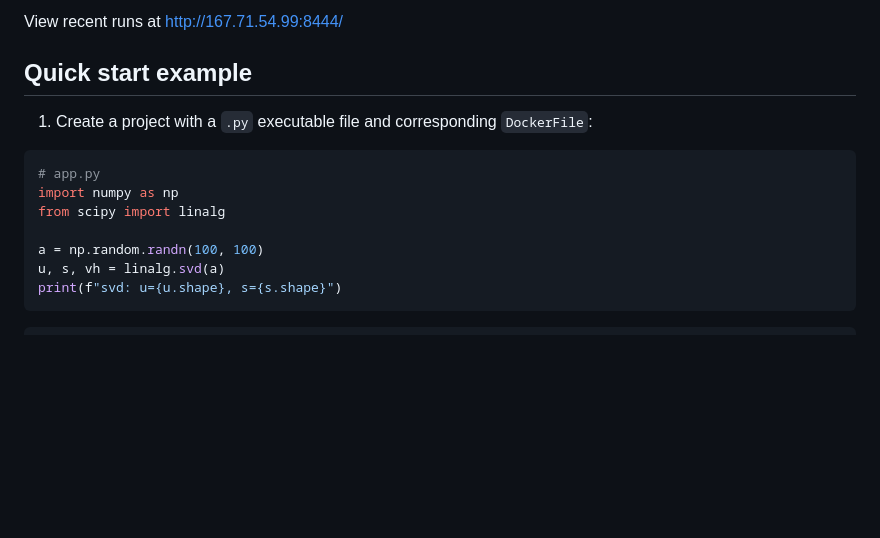
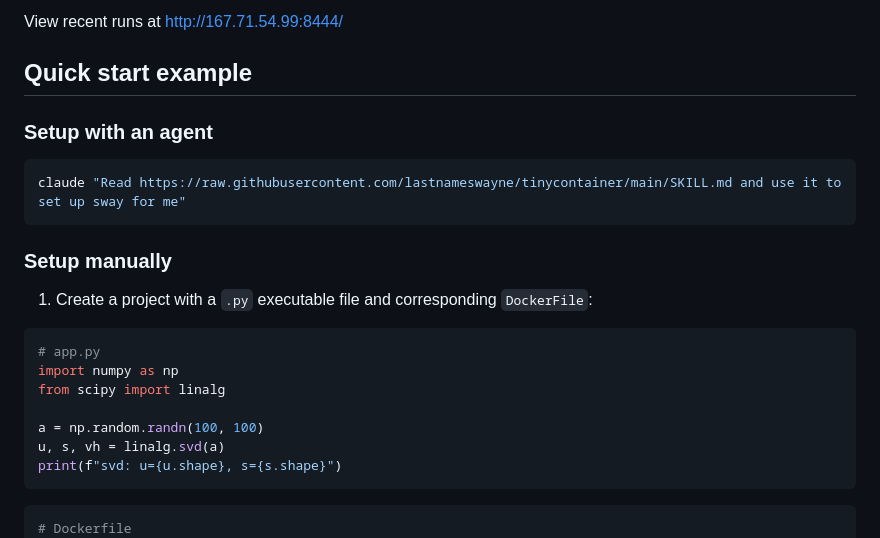
Before and after one commit to lastnameswayne/tinycontainer, a Markdown page: README.md, the part around one of its changes. Rendered like a GitHub page; blank space fills up the shorter version.

Commit message:
agent readme

````diff
--- a/README.md
+++ b/README.md
@@ -7,6 +7,13 @@ A container runtime built around lazy-loading container filesystems via FUSE. Bu
 View recent runs at http://167.71.54.99:8444/
 
 ## Quick start example
+### Setup with an agent
+
+```bash
+claude "Read https://raw.githubusercontent.com/lastnameswayne/tinycontainer/main/SKILL.md and use it to set up sway for me"
+```
+
+### Setup manually
 1. Create a project with a `.py` executable file and corresponding `DockerFile`:
 ```python
 # app.py
@@ -19,6 +26,7 @@ print(f"svd: u={u.shape}, s={s.shape}")
 ```
 
 ```dockerfile
+# Dockerfile
 FROM python:3.10
 WORKDIR /app
 COPY requirements.txt .
````
Also changed, not shown: other parts of README.md (+2 -0 lines), SKILL.md (added, +105 -0 lines).
